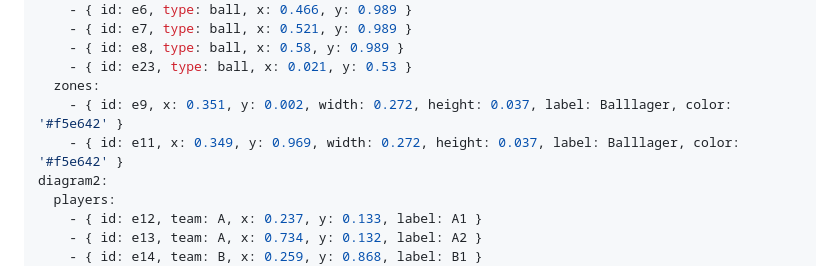
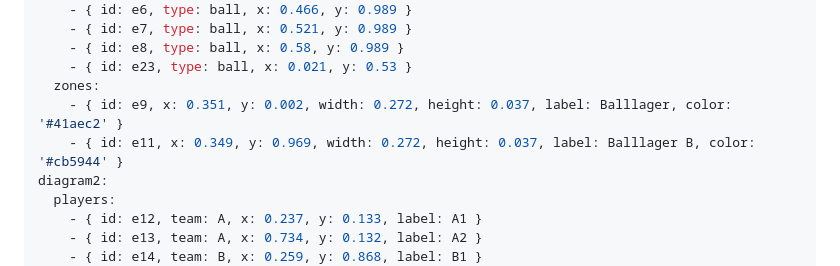
Before and after one commit to LuisWollenschneider/RallyRoom, a Markdown page: content/padel/9er-ball.md, the part around one of its changes. Drawn GitHub-style.

Commit message:
fix colors in frame 1

```diff
--- a/content/padel/9er-ball.md
+++ b/content/padel/9er-ball.md
@@ -32,8 +32,8 @@ diagram:
     - { id: e8, type: ball, x: 0.58, y: 0.989 }
     - { id: e23, type: ball, x: 0.021, y: 0.53 }
   zones:
-    - { id: e9, x: 0.351, y: 0.002, width: 0.272, height: 0.037, label: Balllager, color: '#f5e642' }
-    - { id: e11, x: 0.349, y: 0.969, width: 0.272, height: 0.037, label: Balllager, color: '#f5e642' }
+    - { id: e9, x: 0.351, y: 0.002, width: 0.272, height: 0.037, label: Balllager, color: '#41aec2' }
+    - { id: e11, x: 0.349, y: 0.969, width: 0.272, height: 0.037, label: Balllager B, color: '#cb5944' }
 diagram2:
   players:
     - { id: e12, team: A, x: 0.237, y: 0.133, label: A1 }
```
Also changed, not shown: other parts of content/padel/9er-ball.md (+3 -3 lines).
